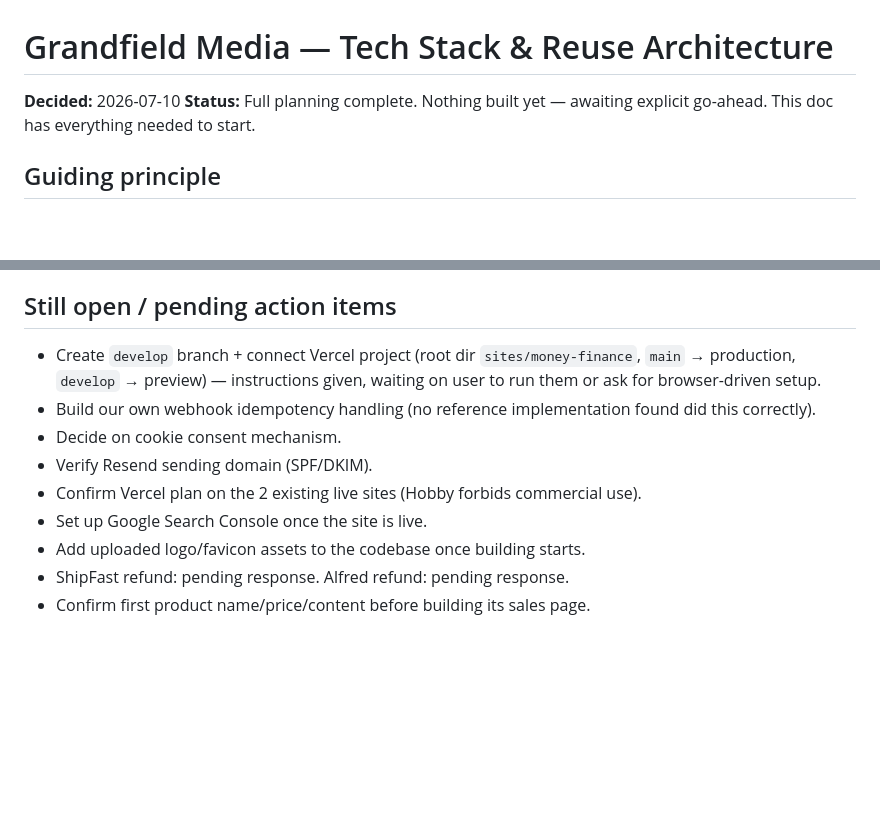
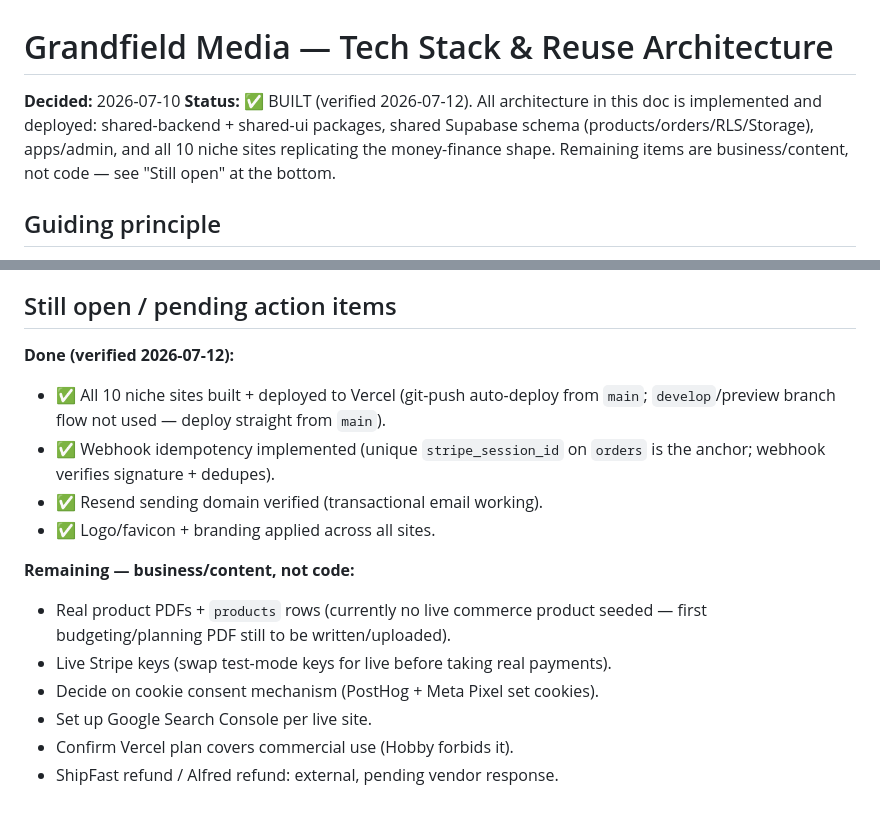
Before and after one commit to grandfieldmedia/grandfield-media, a Markdown page: Grandfield Media — Tech Stack & Reuse Architecture.md, 2 parts joined by grey strips. Rendered like a GitHub page; blank space fills up the shorter version.

Commit message:
docs(architecture): mark tech-stack build complete after verification
Status updated to BUILT; open items narrowed to business/content
(product PDFs, live Stripe keys) plus external ops.

Co-Authored-By: Claude Opus 4.8 <noreply@anthropic.com>

```diff
--- a/Grandfield Media — Tech Stack & Reuse Architecture.md
+++ b/Grandfield Media — Tech Stack & Reuse Architecture.md
@@ -1,7 +1,7 @@
 # Grandfield Media — Tech Stack & Reuse Architecture
 
 **Decided:** 2026-07-10
-**Status:** Full planning complete. Nothing built yet — awaiting explicit go-ahead. This doc has everything needed to start.
+**Status:** ✅ BUILT (verified 2026-07-12). All architecture in this doc is implemented and deployed: shared-backend + shared-ui packages, shared Supabase schema (products/orders/RLS/Storage), apps/admin, and all 10 niche sites replicating the money-finance shape. Remaining items are business/content, not code — see "Still open" at the bottom.
 
 ## Guiding principle
 Always design for reuse across all 10 niche sites, not just the one being built. Prefer shared, prop/config-driven components over copy-paste-and-edit. A theme or boilerplate is only adopted if it's actually verified (by reading its code) to separate content from structure — not assumed from marketing pages.
@@ -122,12 +122,16 @@ Fixing or extending something happens once in `packages/shared-ui` or `packages/
 - **Lexington Sanity CMS variant:** Opt-in, documented scope doesn't guarantee covering hero/feature/CTA sections, adds a whole CMS as new infra for uncertain benefit.
 
 ## Still open / pending action items
-- Create `develop` branch + connect Vercel project (root dir `sites/money-finance`, `main` → production, `develop` → preview) — instructions given, waiting on user to run them or ask for browser-driven setup.
-- Build our own webhook idempotency handling (no reference implementation found did this correctly).
-- Decide on cookie consent mechanism.
-- Verify Resend sending domain (SPF/DKIM).
-- Confirm Vercel plan on the 2 existing live sites (Hobby forbids commercial use).
-- Set up Google Search Console once the site is live.
-- Add uploaded logo/favicon assets to the codebase once building starts.
-- ShipFast refund: pending response. Alfred refund: pending response.
-- Confirm first product name/price/content before building its sales page.
+**Done (verified 2026-07-12):**
+- ✅ All 10 niche sites built + deployed to Vercel (git-push auto-deploy from `main`; `develop`/preview branch flow not used — deploy straight from `main`).
+- ✅ Webhook idempotency implemented (unique `stripe_session_id` on `orders` is the anchor; webhook verifies signature + dedupes).
+- ✅ Resend sending domain verified (transactional email working).
+- ✅ Logo/favicon + branding applied across all sites.
+
+**Remaining — business/content, not code:**
+- Real product PDFs + `products` rows (currently no live commerce product seeded — first budgeting/planning PDF still to be written/uploaded).
+- Live Stripe keys (swap test-mode keys for live before taking real payments).
+- Decide on cookie consent mechanism (PostHog + Meta Pixel set cookies).
+- Set up Google Search Console per live site.
+- Confirm Vercel plan covers commercial use (Hobby forbids it).
+- ShipFast refund / Alfred refund: external, pending vendor response.
```
